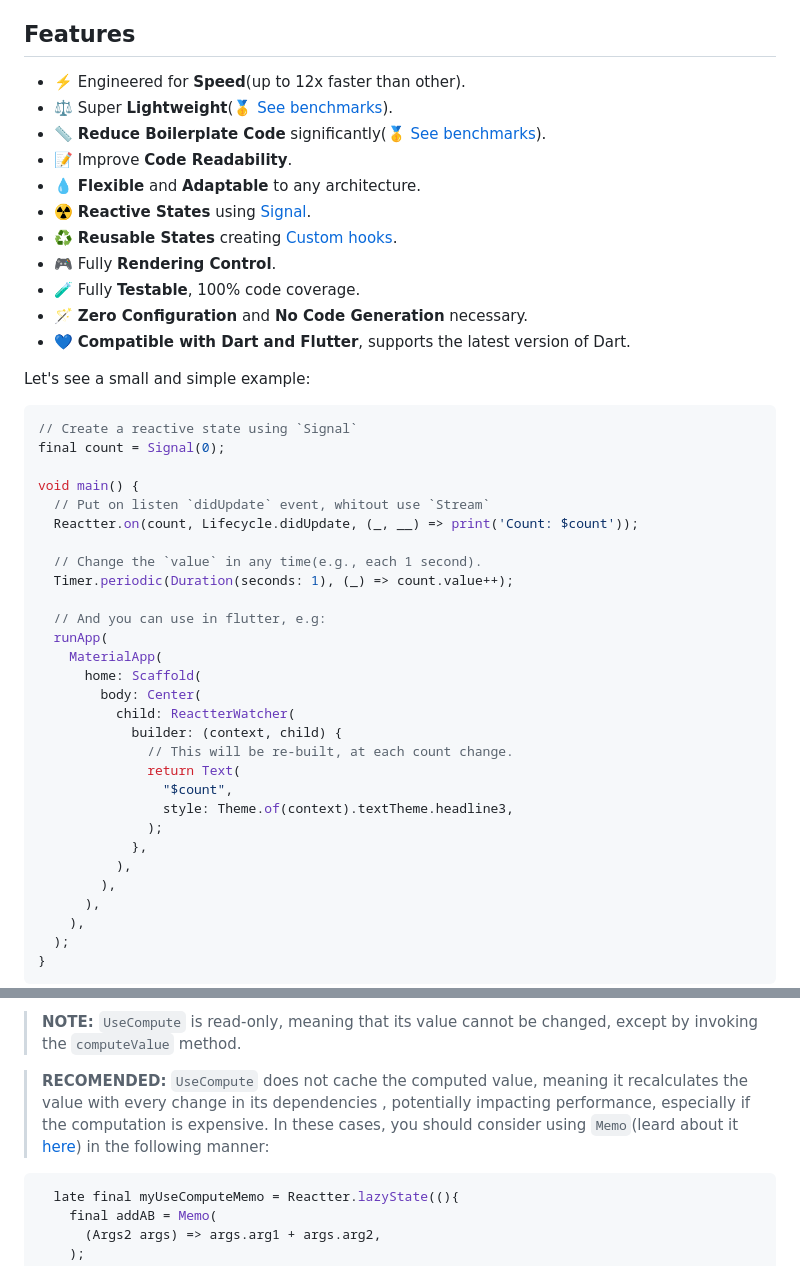
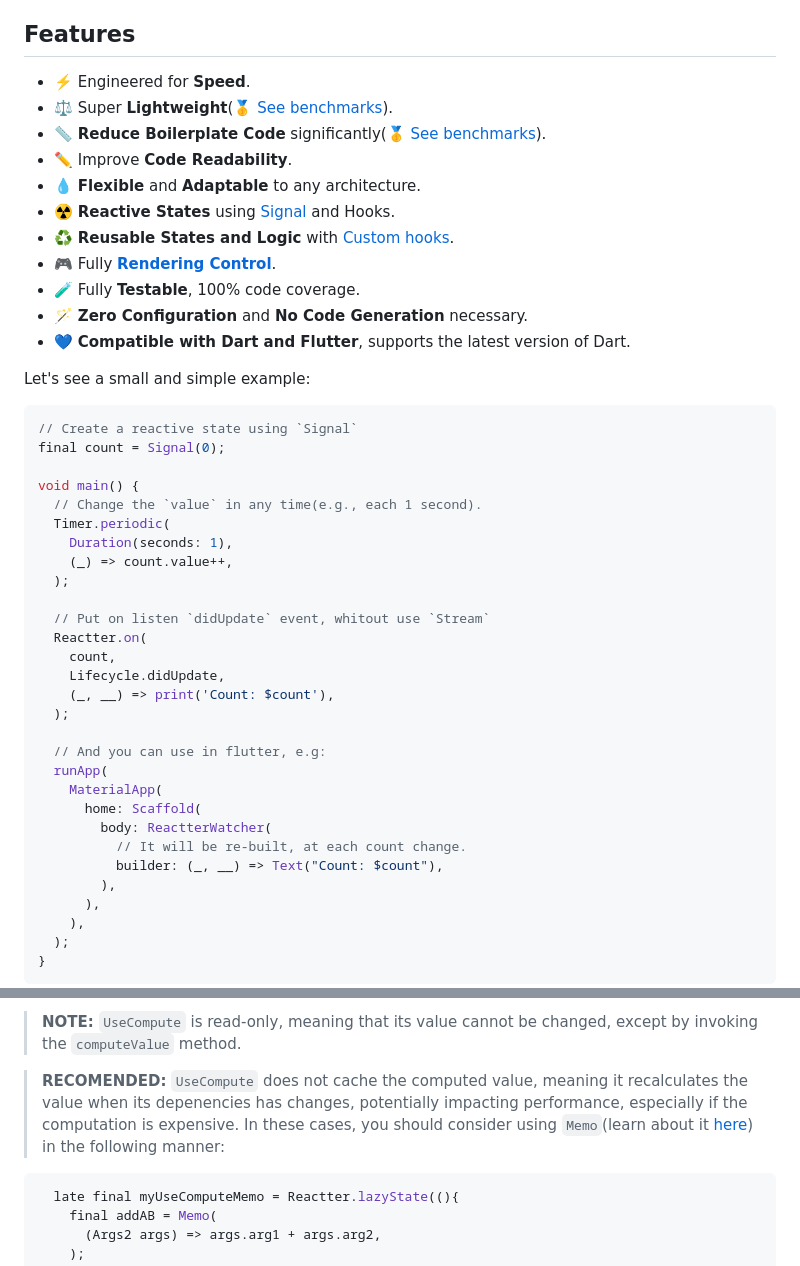
Before and after one commit to 2devs-team/reactter, a Markdown page: README.md, 2 parts joined by grey strips. Rendered like a GitHub page.

Commit message:
doc: Improve README.

````diff
--- a/README.md
+++ b/README.md
@@ -16,14 +16,14 @@ ____
 
 ## Features
 
-- ⚡️ Engineered for **Speed**(up to 12x faster than other).
+- ⚡️ Engineered for **Speed**.
 - ⚖️ Super **Lightweight**([🥇 See benchmarks](https://github.com/CarLeonDev/state_managements#memory-size)).
 - 📏 **Reduce Boilerplate Code** significantly([🥇 See benchmarks](https://github.com/CarLeonDev/state_managements#lines-number)).
-- 📝 Improve **Code Readability**.
+- ✏️ Improve **Code Readability**.
 - 💧 **Flexible** and **Adaptable** to any architecture.
-- ☢️ **Reactive States** using [Signal](#signal).
-- ♻️ **Reusable States** creating [Custom hooks](#custom-hooks).
-- 🎮 Fully **Rendering Control**.
+- ☢️ **Reactive States** using [Signal](#signal) and Hooks.
+- ♻️ **Reusable States and Logic** with [Custom hooks](#custom-hooks).
+- 🎮 Fully **[Rendering Control](#rendering-control)**.
 - 🧪 Fully **Testable**, 100% code coverage.
 - 🪄 **Zero Configuration** and **No Code Generation** necessary.
 - 💙 **Compatible with Dart and Flutter**, supports the latest version of Dart.
@@ -35,26 +35,26 @@ Let's see a small and simple example:
 final count = Signal(0);
 
 void main() {
+  // Change the `value` in any time(e.g., each 1 second).
+  Timer.periodic(
+    Duration(seconds: 1),
+    (_) => count.value++,
+  );
+
   // Put on listen `didUpdate` event, whitout use `Stream`
-  Reactter.on(count, Lifecycle.didUpdate, (_, __) => print('Count: $count'));
-
-  // Change the `value` in any time(e.g., each 1 second).
-  Timer.periodic(Duration(seconds: 1), (_) => count.value++);
+  Reactter.on(
+    count,
+    Lifecycle.didUpdate,
+    (_, __) => print('Count: $count'),
+  );
 
   // And you can use in flutter, e.g:
   runApp(
     MaterialApp(
       home: Scaffold(
-        body: Center(
-          child: ReactterWatcher(
-            builder: (context, child) {
-              // This will be re-built, at each count change.
-              return Text(
-                "$count",
-                style: Theme.of(context).textTheme.headline3,
-              );
-            },
-          ),
+        body: ReactterWatcher(
+          // It will be re-built, at each count change.
+          builder: (_, __) => Text("Count: $count"),
         ),
       ),
     ),
@@ -601,7 +601,7 @@ When `value` has changed, the `UseState` will emit the following events (learn a
 > `UseCompute` is read-only, meaning that its value cannot be changed, except by invoking the `computeValue` method.
 
 > **RECOMENDED:**
-> `UseCompute` does not cache the computed value, meaning it recalculates the value with every change in its dependencies , potentially impacting performance, especially if the computation is expensive. In these cases, you should consider using `Memo`(leard about it [here](#memo)) in the following manner:
+> `UseCompute` does not cache the computed value, meaning it recalculates the value when its depenencies has changes, potentially impacting performance, especially if the computation is expensive. In these cases, you should consider using `Memo`(learn about it [here](#memo)) in the following manner:
 
 ```dart
   late final myUseComputeMemo = Reactter.lazyState((){
````
